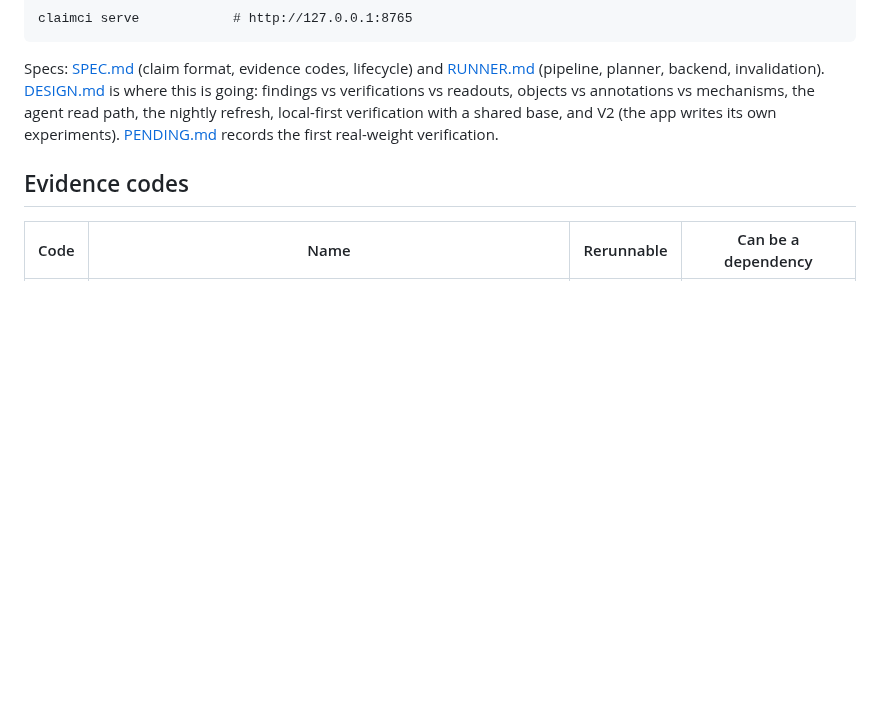
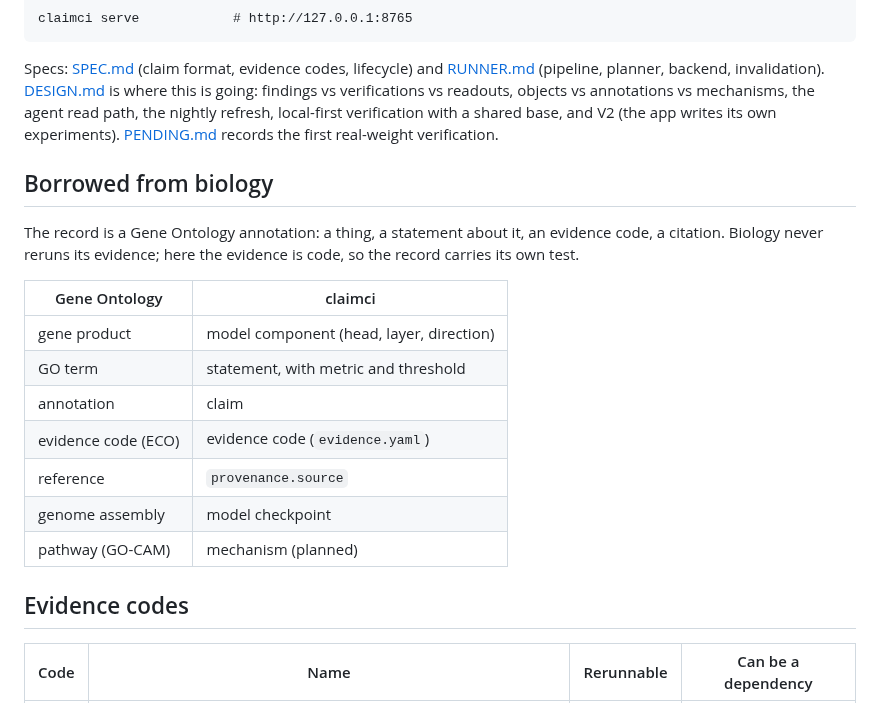
Before and after one commit to tumanian/interp_claim_lib, a Markdown page: README.md, the part around the change. GitHub-like rendering; blank space fills up the shorter version.

Commit message:
README: the Gene Ontology mapping
Co-Authored-By: Claude Fable 5.1 <noreply@anthropic.com>
Claude-Session: https://claude.ai/code/session_013z5Sx8t7TdykdDtpTVVxyL

```diff
--- a/README.md
+++ b/README.md
@@ -74,6 +74,21 @@ Specs: [SPEC.md](SPEC.md) (claim format, evidence codes, lifecycle) and
 vs annotations vs mechanisms, the agent read path, the nightly refresh, local-first
 verification with a shared base, and V2 (the app writes its own experiments).
 [PENDING.md](PENDING.md) records the first real-weight verification.
+
+## Borrowed from biology
+
+The record is a Gene Ontology annotation: a thing, a statement about it, an evidence code, a citation.
+Biology never reruns its evidence; here the evidence is code, so the record carries its own test.
+
+| Gene Ontology | claimci |
+|---|---|
+| gene product | model component (head, layer, direction) |
+| GO term | statement, with metric and threshold |
+| annotation | claim |
+| evidence code (ECO) | evidence code (`evidence.yaml`) |
+| reference | `provenance.source` |
+| genome assembly | model checkpoint |
+| pathway (GO-CAM) | mechanism (planned) |
 
 ## Evidence codes
 
```
